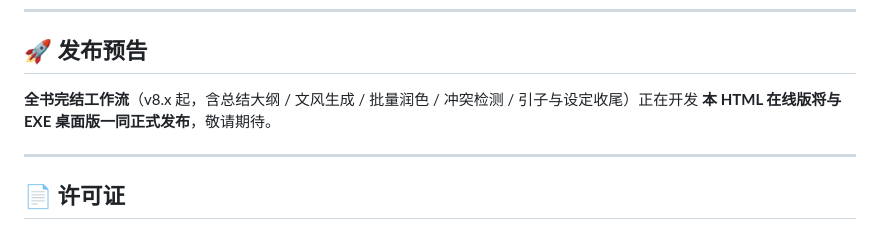
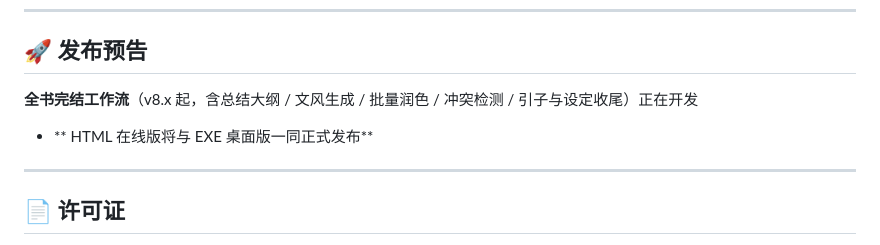
Before and after one commit to xiaohuangya617/novel-writer, a Markdown page: README.md, the part around the change. Rendered like a GitHub page.

```diff
--- a/README.md
+++ b/README.md
@@ -261,7 +261,7 @@ open index.html   # 零依赖，直接打开即用
 ## 🚀 发布预告
 
 **全书完结工作流**（v8.x 起，含总结大纲 / 文风生成 / 批量润色 / 冲突检测 / 引子与设定收尾）正在开发
-**本 HTML 在线版将与 EXE 桌面版一同正式发布**，敬请期待。
+- ** HTML 在线版将与 EXE 桌面版一同正式发布**
 
 ---
 
```
